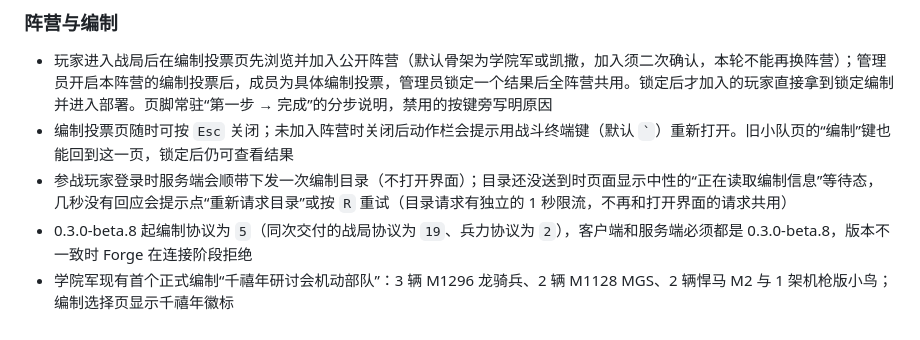
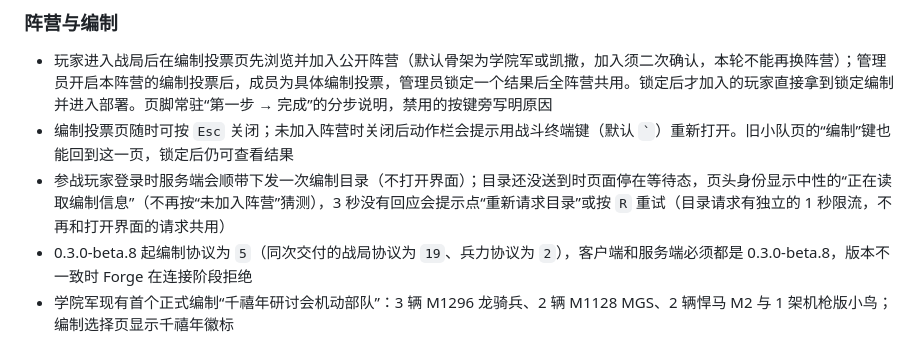
Before and after one commit to World-of-Kivotos/WOK-Infantry-Warfare-Mode, a Markdown page: wok_infantry/README.md, the part around the change. Rendered like a GitHub page.

Commit message:
docs(核心): 审查修正——测试环境文档写明装有 Xaero 世界地图时 M 只在进入战局后重定向到战术地图、此前打开 Xaero 自己的地图；README 等待态说明改为“页头显示正在读取编制信息、3 秒无回应提示重试”（0.3.0-beta.8 B11a）

```diff
--- a/wok_infantry/README.md
+++ b/wok_infantry/README.md
@@ -35,7 +35,7 @@ Minecraft 1.20.1 / Forge 47.4.22 的独立步战大战场核心，modId 为 `wok
 
 - 玩家进入战局后在编制投票页先浏览并加入公开阵营（默认骨架为学院军或凯撒，加入须二次确认，本轮不能再换阵营）；管理员开启本阵营的编制投票后，成员为具体编制投票，管理员锁定一个结果后全阵营共用。锁定后才加入的玩家直接拿到锁定编制并进入部署。页脚常驻“第一步 → 完成”的分步说明，禁用的按键旁写明原因
 - 编制投票页随时可按 `Esc` 关闭；未加入阵营时关闭后动作栏会提示用战斗终端键（默认 `` ` ``）重新打开。旧小队页的“编制”键也能回到这一页，锁定后仍可查看结果
-- 参战玩家登录时服务端会顺带下发一次编制目录（不打开界面）；目录还没送到时页面显示中性的“正在读取编制信息”等待态，几秒没有回应会提示点“重新请求目录”或按 `R` 重试（目录请求有独立的 1 秒限流，不再和打开界面的请求共用）
+- 参战玩家登录时服务端会顺带下发一次编制目录（不打开界面）；目录还没送到时页面停在等待态，页头身份显示中性的“正在读取编制信息”（不再按“未加入阵营”猜测），3 秒没有回应会提示点“重新请求目录”或按 `R` 重试（目录请求有独立的 1 秒限流，不再和打开界面的请求共用）
 - 0.3.0-beta.8 起编制协议为 `5`（同次交付的战局协议为 `19`、兵力协议为 `2`），客户端和服务端必须都是 0.3.0-beta.8，版本不一致时 Forge 在连接阶段拒绝
 - 学院军现有首个正式编制“千禧年研讨会机动部队”：3 辆 M1296 龙骑兵、2 辆 M1128 MGS、2 辆悍马 M2 与 1 架机枪版小鸟；编制选择页显示千禧年徽标
 - 凯撒现有首个正式编制“234机械化作战单元”：1 辆豹2A4、2 辆 CV90 与 2 辆装甲无武装 HMMWV；豹2A4、CV90 战损后 15 分钟补充，HMMWV 战损后 5 分钟补充
```
Also changed, not shown: docs/WOK_INFANTRY_TEST_ENVIRONMENT.md (+2 -2 lines).
